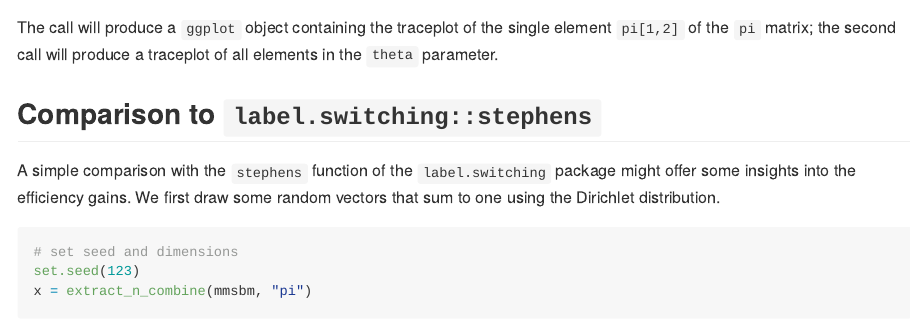
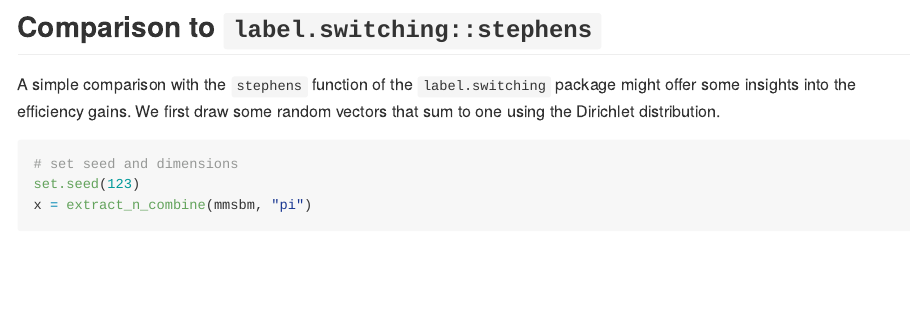
Before and after one commit to baruuum/relabelKL, an R Markdown document (README.Rmd): the page in a window 1100 px wide, from 4390 px down before the commit and from 4400 px down after it. Rendered offline with R 4.5, knitr and Pandoc, with nearby package versions; some code elsewhere in the file could not run offline; badge pictures from the web are left out.

Commit message:
updated readme

````diff
--- a/README.Rmd
+++ b/README.Rmd
@@ -137,7 +137,6 @@ Similarly, `traceplot` might be inspected by using
 ```{r}
 array_traceplot(to_stan_array(rel_theta_arr), par = "theta")
 ```
-The call will produce a `ggplot` object containing the traceplot of the single element `pi[1,2]` of the `pi` matrix; the second call will produce a traceplot of all elements in the `theta` parameter.
 
 ## Comparison to `label.switching::stephens`
 
````
Also changed, not shown: README.md.
